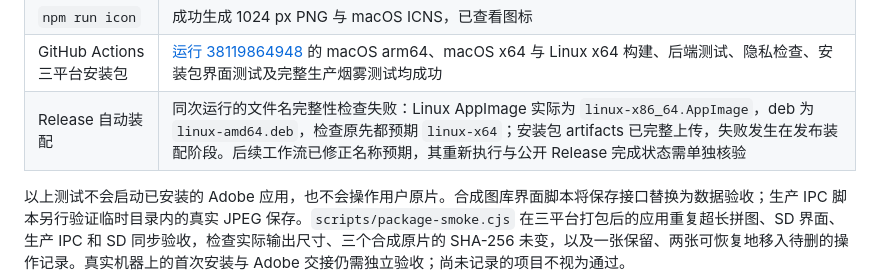
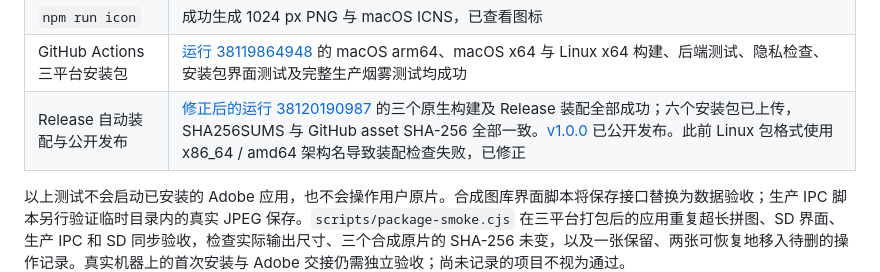
Before and after one commit to Undefeated-man/ShutterCove, a Markdown page: docs/validation.md, the part around the change. Rendered like a GitHub page.

Commit message:
Record successful cross-platform release and checksum verification

```diff
--- a/docs/validation.md
+++ b/docs/validation.md
@@ -52,7 +52,7 @@ GitHub Actions 运行这些检查并分别在 Mac arm64、Mac x64、Linux x64
 | `npm run privacy` | 当前源文件扫描通过；并在隔离的临时 Git 仓库验证干净源码通过，模拟密钥、个人路径、已跟踪 RAW、PNG 元数据均被阻止 |
 | `npm run icon` | 成功生成 1024 px PNG 与 macOS ICNS，已查看图标 |
 | GitHub Actions 三平台安装包 | [运行 38119864948](https://github.com/Undefeated-man/shiguang-isle/actions/runs/38119864948) 的 macOS arm64、macOS x64 与 Linux x64 构建、后端测试、隐私检查、安装包界面测试及完整生产烟雾测试均成功 |
-| Release 自动装配 | 同次运行的文件名完整性检查失败：Linux AppImage 实际为 `linux-x86_64.AppImage`，deb 为 `linux-amd64.deb`，检查原先都预期 `linux-x64`；安装包 artifacts 已完整上传，失败发生在发布装配阶段。后续工作流已修正名称预期，其重新执行与公开 Release 完成状态需单独核验 |
+| Release 自动装配与公开发布 | [修正后的运行 38120190987](https://github.com/Undefeated-man/shiguang-isle/actions/runs/38120190987) 的三个原生构建及 Release 装配全部成功；六个安装包已上传，SHA256SUMS 与 GitHub asset SHA-256 全部一致。[v1.0.0](https://github.com/Undefeated-man/shiguang-isle/releases/tag/v1.0.0) 已公开发布。此前 Linux 包格式使用 x86_64 / amd64 架构名导致装配检查失败，已修正 |
 
 以上测试不会启动已安装的 Adobe 应用，也不会操作用户原片。合成图库界面脚本将保存接口替换为数据验收；生产 IPC 脚本另行验证临时目录内的真实 JPEG 保存。`scripts/package-smoke.cjs` 在三平台打包后的应用重复超长拼图、SD 界面、生产 IPC 和 SD 同步验收，检查实际输出尺寸、三个合成原片的 SHA-256 未变，以及一张保留、两张可恢复地移入待删的操作记录。真实机器上的首次安装与 Adobe 交接仍需独立验收；尚未记录的项目不视为通过。
 
```
